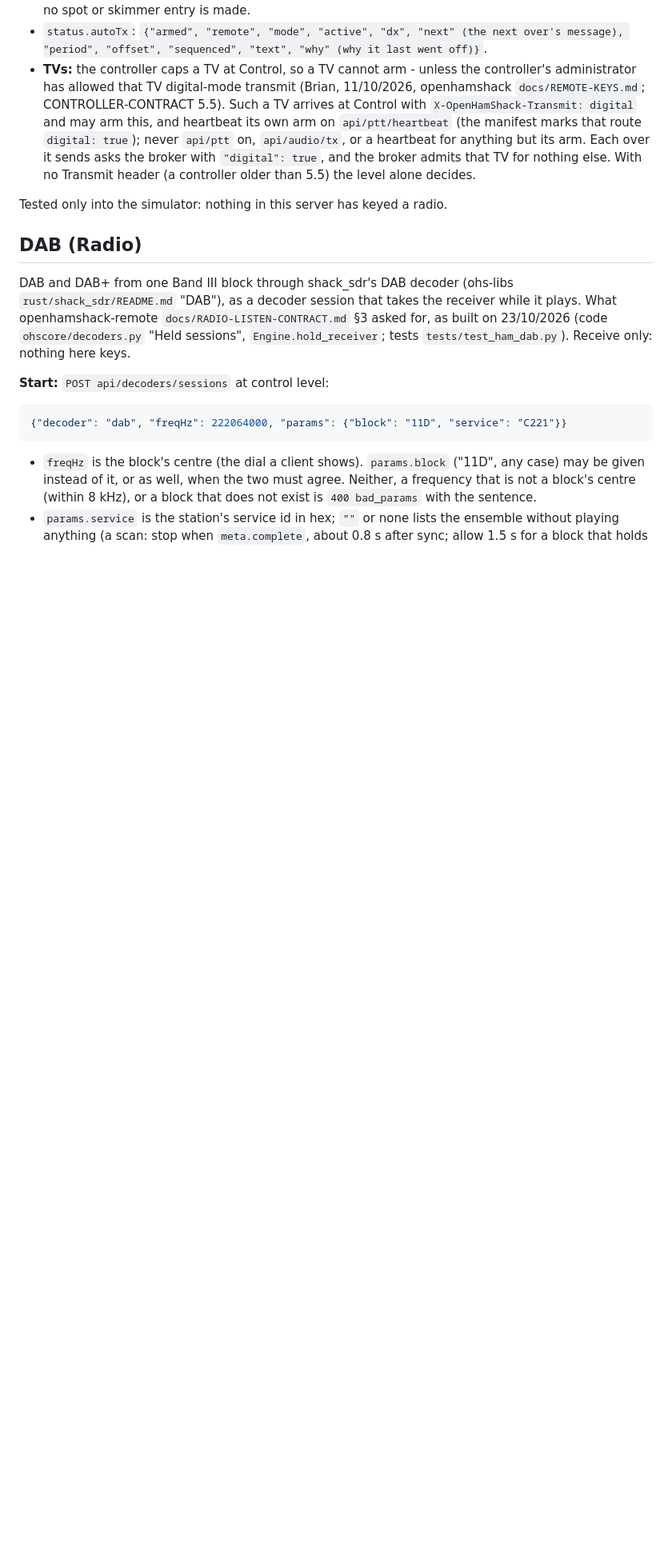
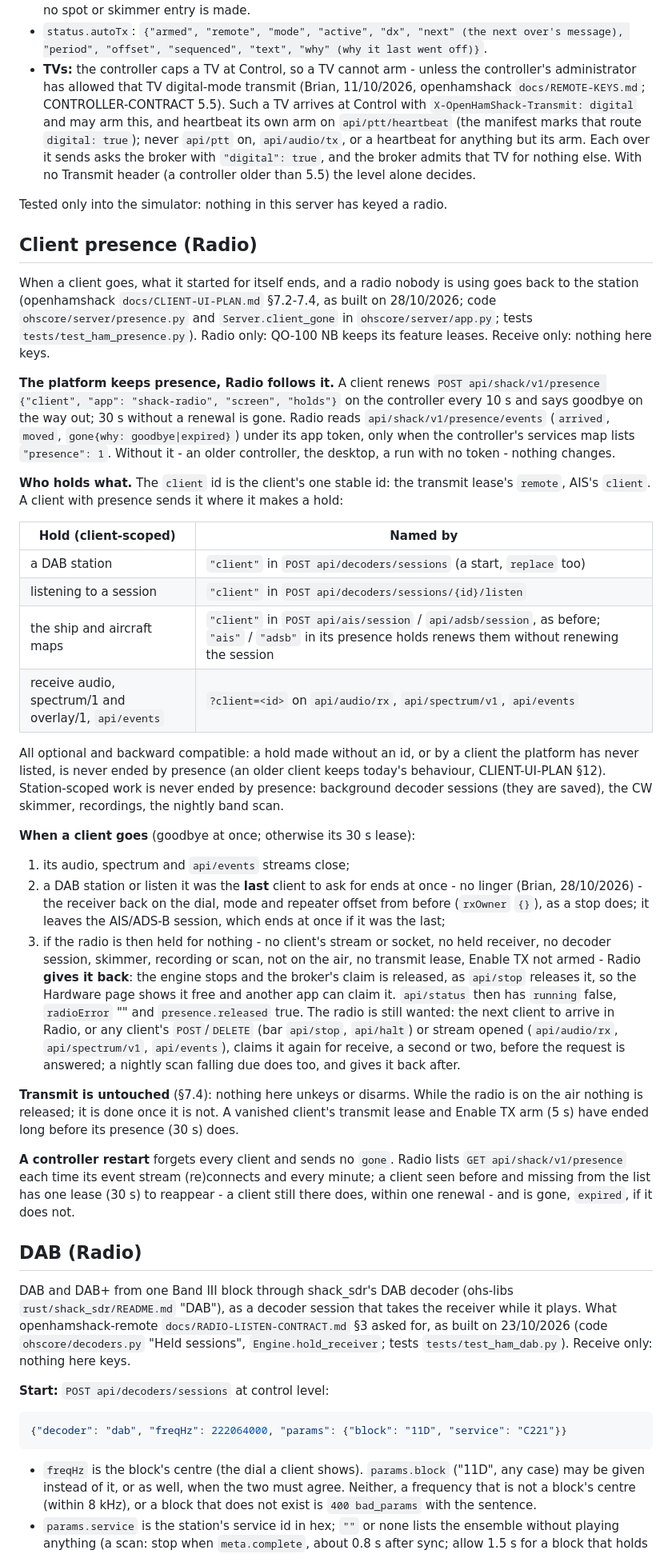
Before and after one commit to OpenHamShack/ohs-nb-radio, a Markdown page: docs/SERVER-API.md, the part around one of its changes. Shown at 80% size. Drawn GitHub-style; blank space fills up the shorter version.

```diff
--- a/docs/SERVER-API.md
+++ b/docs/SERVER-API.md
@@ -930,6 +930,71 @@ end. Code `ohscore/server/autotx.py`, tests `tests/test_server_autotx.py`.
 
 Tested only into the simulator: nothing in this server has keyed a radio.
 
+## Client presence (Radio)
+
+When a client goes, what it started for itself ends, and a radio nobody is
+using goes back to the station (openhamshack `docs/CLIENT-UI-PLAN.md`
+§7.2-7.4, as built on 28/10/2026; code `ohscore/server/presence.py` and
+`Server.client_gone` in `ohscore/server/app.py`; tests
+`tests/test_ham_presence.py`). Radio only: QO-100 NB keeps its feature
+leases. Receive only: nothing here keys.
+
+**The platform keeps presence, Radio follows it.** A client renews `POST
+api/shack/v1/presence {"client", "app": "shack-radio", "screen", "holds"}`
+on the controller every 10 s and says goodbye on the way out; 30 s without
+a renewal is gone. Radio reads `api/shack/v1/presence/events` (`arrived`,
+`moved`, `gone{why: goodbye|expired}`) under its app token, only when the
+controller's services map lists `"presence": 1`. Without it - an older
+controller, the desktop, a run with no token - nothing changes.
+
+**Who holds what.** The `client` id is the client's one stable id: the
+transmit lease's `remote`, AIS's `client`. A client with presence sends it
+where it makes a hold:
+
+| Hold (client-scoped) | Named by |
+|---|---|
+| a DAB station | `"client"` in `POST api/decoders/sessions` (a start, `replace` too) |
+| listening to a session | `"client"` in `POST api/decoders/sessions/{id}/listen` |
+| the ship and aircraft maps | `"client"` in `POST api/ais/session` / `api/adsb/session`, as before; `"ais"` / `"adsb"` in its presence holds renews them without renewing the session |
+| receive audio, spectrum/1 and overlay/1, `api/events` | `?client=<id>` on `api/audio/rx`, `api/spectrum/v1`, `api/events` |
+
+All optional and backward compatible: a hold made without an id, or by a
+client the platform has never listed, is never ended by presence (an older
+client keeps today's behaviour, CLIENT-UI-PLAN §12). Station-scoped work
+is never ended by presence: background decoder sessions (they are saved),
+the CW skimmer, recordings, the nightly band scan.
+
+**When a client goes** (goodbye at once; otherwise its 30 s lease):
+
+1. its audio, spectrum and `api/events` streams close;
+2. a DAB station or listen it was the **last** client to ask for ends at
+   once - no linger (Brian, 28/10/2026) - the receiver back on the dial,
+   mode and repeater offset from before (`rxOwner` `{}`), as a stop does;
+   it leaves the AIS/ADS-B session, which ends at once if it was the last;
+3. if the radio is then held for nothing - no client's stream or socket,
+   no held receiver, no decoder session, skimmer, recording or scan, not
+   on the air, no transmit lease, Enable TX not armed - Radio **gives it
+   back**: the engine stops and the broker's claim is released, as
+   `api/stop` releases it, so the Hardware page shows it free and another
+   app can claim it. `api/status` then has `running` false, `radioError`
+   "" and `presence.released` true. The radio is still wanted: the next
+   client to arrive in Radio, or any client's `POST`/`DELETE` (bar
+   `api/stop`, `api/halt`) or stream opened (`api/audio/rx`,
+   `api/spectrum/v1`, `api/events`), claims it again for receive, a
+   second or two, before the request is answered; a nightly scan falling due does too, and gives it back
+   after.
+
+**Transmit is untouched** (§7.4): nothing here unkeys or disarms. While the
+radio is on the air nothing is released; it is done once it is not. A
+vanished client's transmit lease and Enable TX arm (5 s) have ended long
+before its presence (30 s) does.
+
+**A controller restart** forgets every client and sends no `gone`. Radio
+lists `GET api/shack/v1/presence` each time its event stream (re)connects
+and every minute; a client seen before and missing from the list has one
+lease (30 s) to reappear - a client still there does, within one renewal -
+and is gone, `expired`, if it does not.
+
 ## DAB (Radio)
 
 DAB and DAB+ from one Band III block through shack_sdr's DAB decoder
```
Also changed, not shown: other parts of docs/SERVER-API.md (+24 -17 lines).
